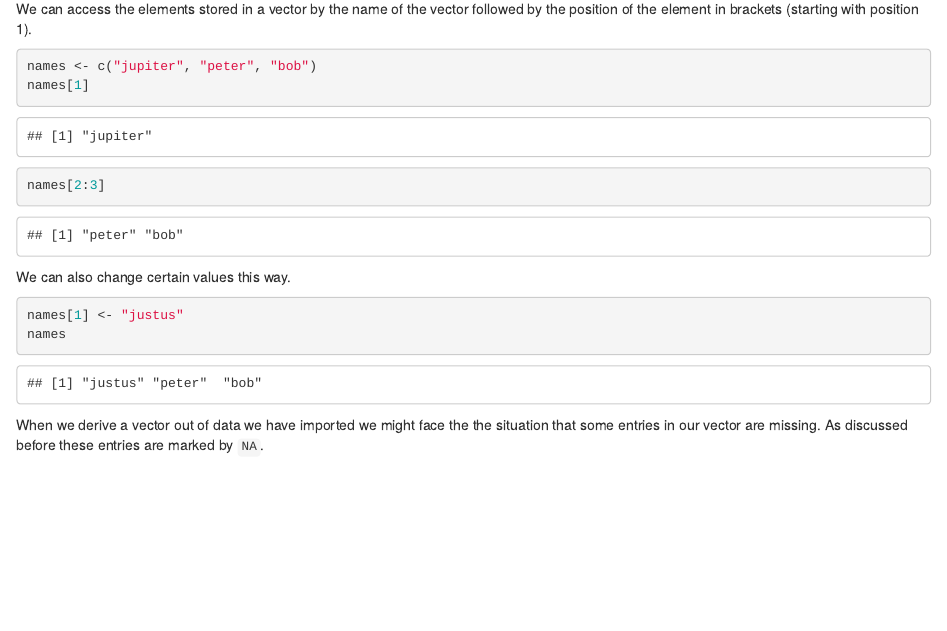
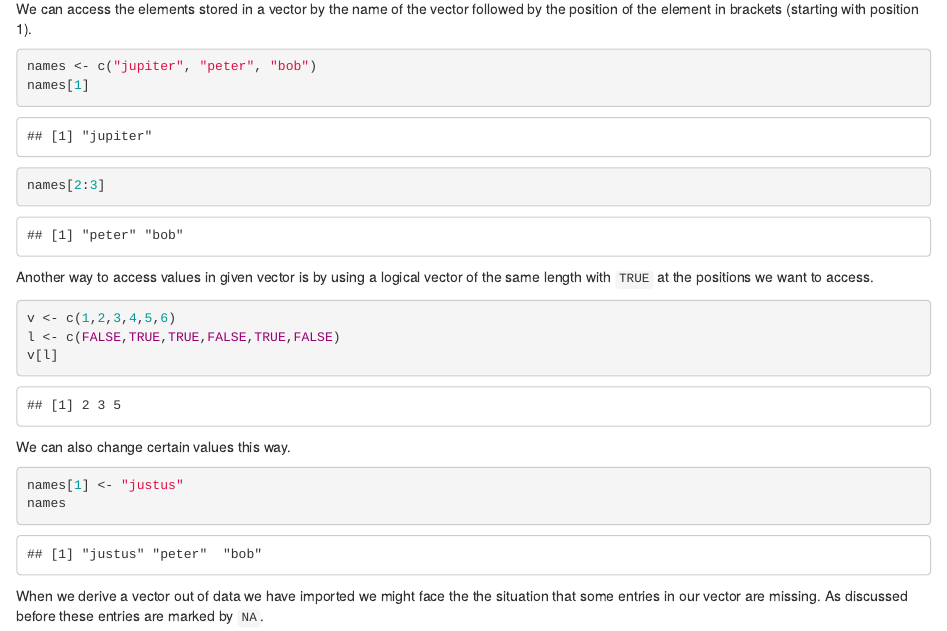
Before and after one commit to hzi-braunschweig/Introduction-to-R-programming, an R Markdown document (lecture_notebooks/R_basics.Rmd): the page in a window 1100 px wide, from 5890 px down. Rendered offline with R 4.5, knitr and Pandoc, with nearby package versions.

Commit message:
Made a small addition to accessing vector entries and created a new branch.

````diff
--- a/lecture_notebooks/R_basics.Rmd
+++ b/lecture_notebooks/R_basics.Rmd
@@ -219,6 +219,15 @@ names[1]
 names[2:3]
 ```
 
+Another way to access values in given vector is by using a logical vector of the same length with `TRUE` at the positions we want to access.
+
+```{r}
+v <- c(1,2,3,4,5,6)
+l <- c(FALSE,TRUE,TRUE,FALSE,TRUE,FALSE)
+v[l]
+
+```
+
 We can also change certain values this way.
 
 ```{r}
````
